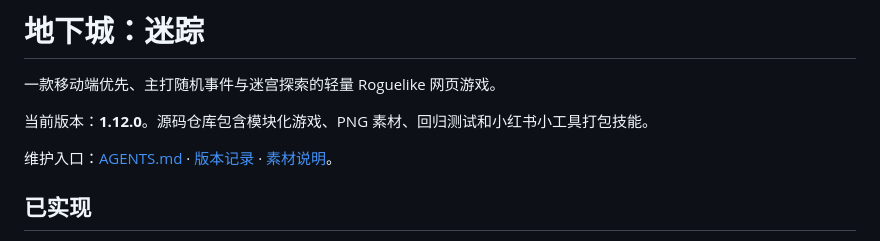
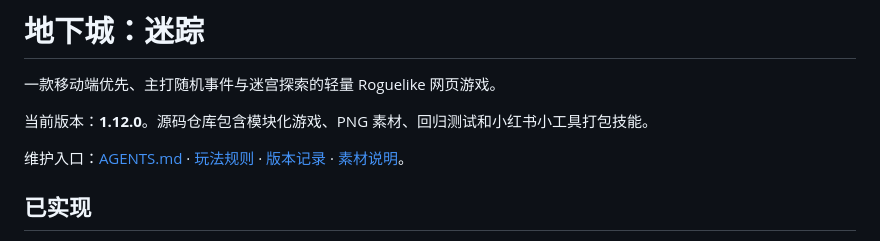
Before and after one commit to zylcold/dungeon-mizong-game, a Markdown page: README.md, the part around the change. Rendered like a GitHub page.

Commit message:
docs: add gameplay rules manual and in-repo gameplay skill

```diff
--- a/README.md
+++ b/README.md
@@ -4,7 +4,7 @@
 
 当前版本：**1.12.0**。源码仓库包含模块化游戏、PNG 素材、回归测试和小红书小工具打包技能。
 
-维护入口：[AGENTS.md](AGENTS.md) · [版本记录](CHANGELOG.md) · [素材说明](assets/README.md)。
+维护入口：[AGENTS.md](AGENTS.md) · [玩法规则](GAMEPLAY.md) · [版本记录](CHANGELOG.md) · [素材说明](assets/README.md)。
 
 ## 已实现
 
```
Also changed, not shown: GAMEPLAY.md (added, +141 -0 lines), 1 other file.
